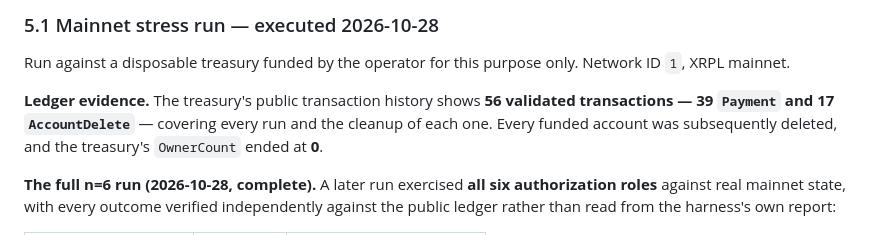
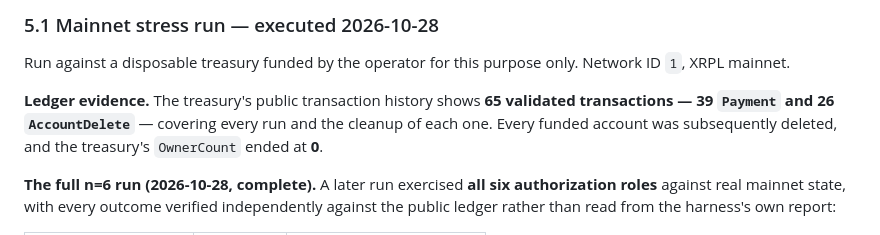
Before and after one commit to DuNorth595/xrpl_agent_id, a Markdown page: docs/MAINNET_DECISION.md, the part around the change. GitHub-like rendering.

Commit message:
docs: correct the ledger-evidence totals after the final reclaim
The n=6 run's nine accounts have all been reclaimed and confirmed
deleted against the public ledger. The treasury's complete history is
now 39 Payment and 26 AccountDelete -- 65 validated transactions --
not the 39 and 17 quoted before the final cleanup, because the reclaim
added nine more AccountDeletes.

Treasury: 74.324534 XRP, OwnerCount 0.

```diff
--- a/docs/MAINNET_DECISION.md
+++ b/docs/MAINNET_DECISION.md
@@ -406,7 +406,7 @@ Run against a disposable treasury funded by the operator for this purpose
 only. Network ID `1`, XRPL mainnet.
 
 **Ledger evidence.** The treasury's public transaction history shows
-**56 validated transactions — 39 `Payment` and 17 `AccountDelete`** —
+**65 validated transactions — 39 `Payment` and 26 `AccountDelete`** —
 covering every run and the cleanup of each one. Every funded account was
 subsequently deleted, and the treasury's `OwnerCount` ended at **0**.
 
```
